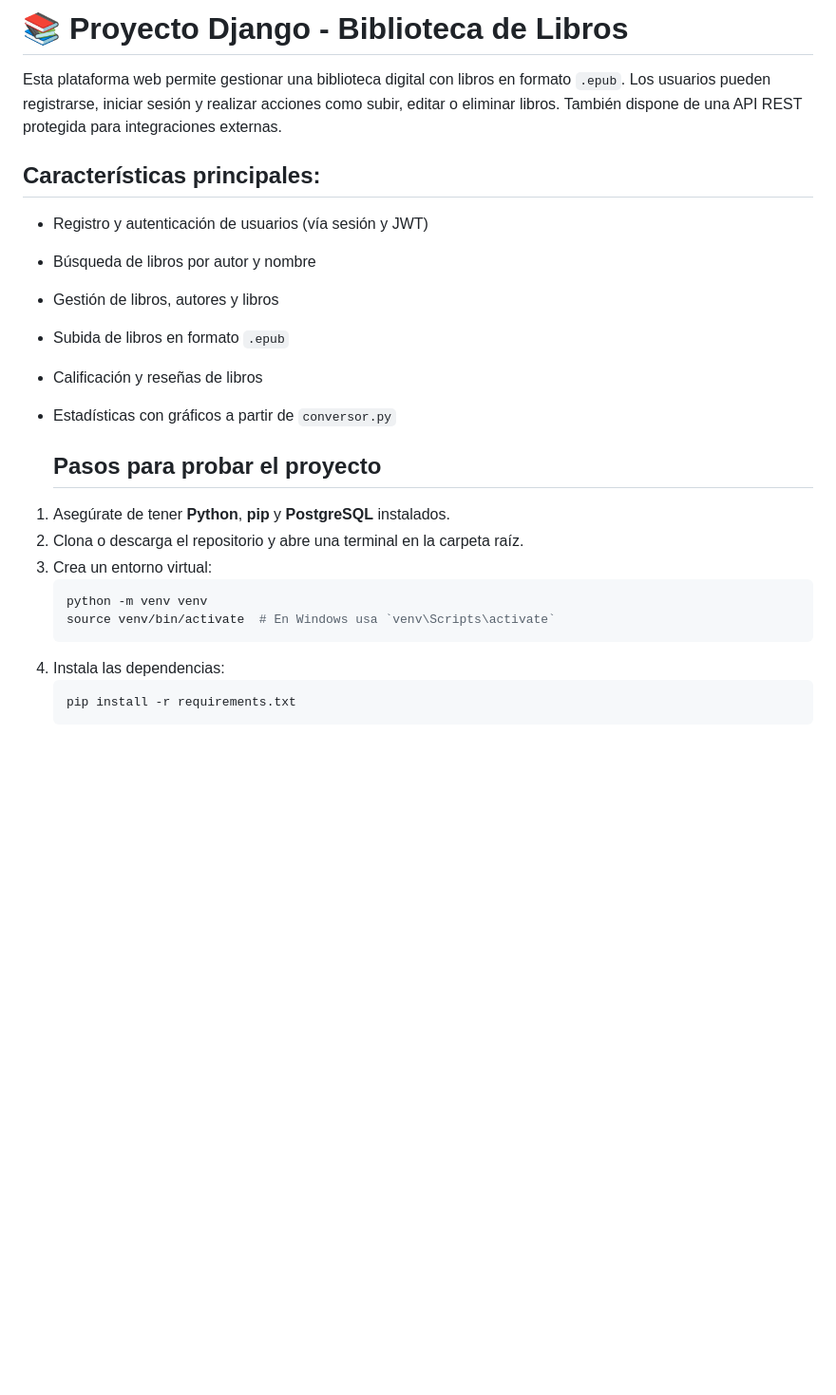
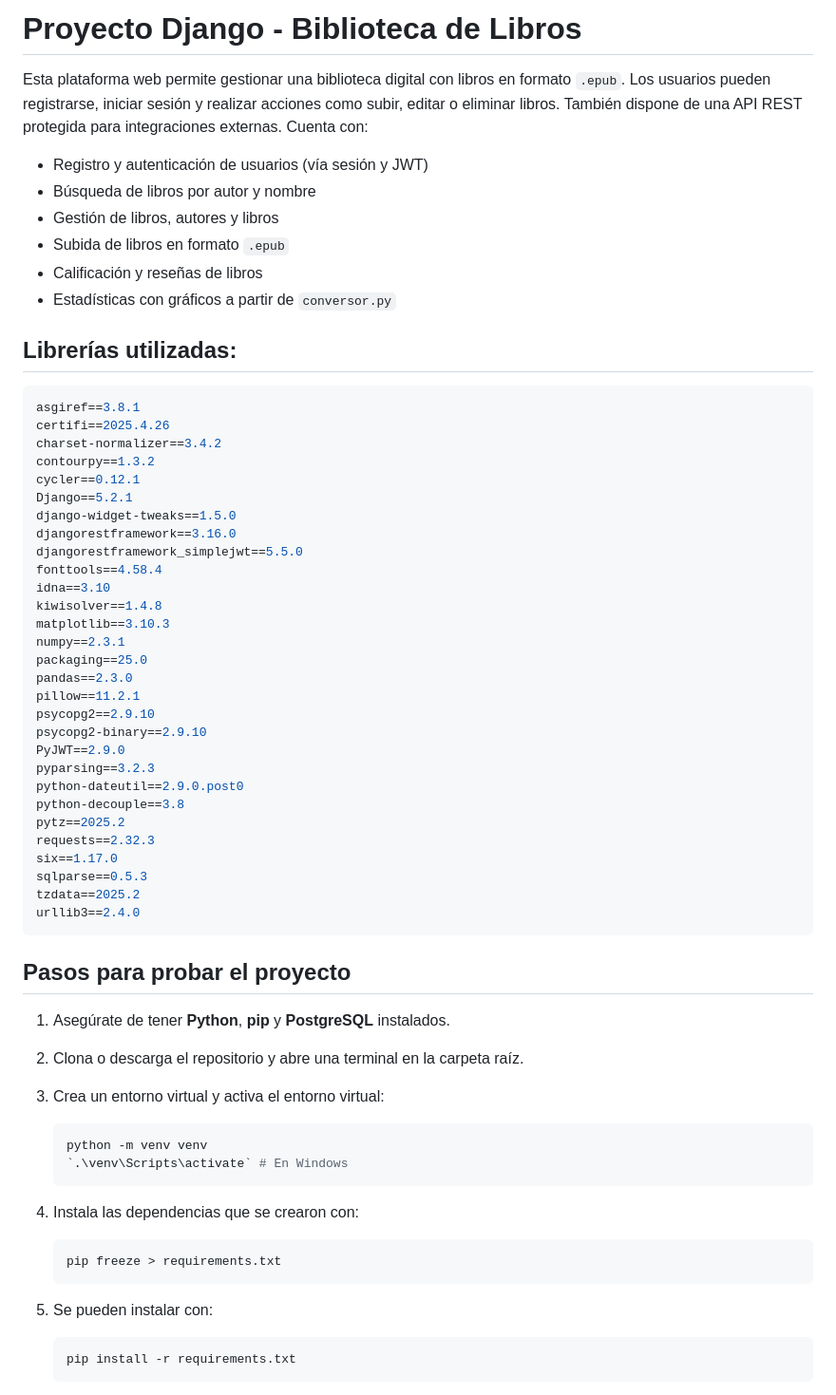
Before and after one commit to RatiexMc/MiProyectoDjango, a Markdown page: README.md, the part around one of its changes. Shown at 95% size. Rendered like a GitHub page; blank space fills up the shorter version.

Commit message:
Update README.md
Falta documentacion script conversor.py y explicación de los gráficos de los resultados

````diff
--- a/README.md
+++ b/README.md
@@ -1,10 +1,7 @@
-# 📚 Proyecto Django - Biblioteca de Libros
+# Proyecto Django - Biblioteca de Libros
 
 Esta plataforma web permite gestionar una biblioteca digital con libros en formato `.epub`. Los usuarios pueden registrarse, iniciar sesión y realizar acciones como subir, editar o eliminar libros. También dispone de una API REST protegida para integraciones externas.
-
-
-## Características principales:
-
+Cuenta con:
 - Registro y autenticación de usuarios (vía sesión y JWT)
 - Búsqueda de libros por autor y nombre
 - Gestión de libros, autores y libros
@@ -12,15 +9,57 @@ Esta plataforma web permite gestionar una biblioteca digital con libros en forma
 - Calificación y reseñas de libros
 - Estadísticas con gráficos a partir de `conversor.py`
 
-  ## Pasos para probar el proyecto
+
+## Librerías utilizadas:
+```bash
+asgiref==3.8.1
+certifi==2025.4.26
+charset-normalizer==3.4.2
+contourpy==1.3.2
+cycler==0.12.1
+Django==5.2.1
+django-widget-tweaks==1.5.0
+djangorestframework==3.16.0
+djangorestframework_simplejwt==5.5.0
+fonttools==4.58.4
+idna==3.10
+kiwisolver==1.4.8
+matplotlib==3.10.3
+numpy==2.3.1
+packaging==25.0
+pandas==2.3.0
+pillow==11.2.1
+psycopg2==2.9.10
+psycopg2-binary==2.9.10
+PyJWT==2.9.0
+pyparsing==3.2.3
+python-dateutil==2.9.0.post0
+python-decouple==3.8
+pytz==2025.2
+requests==2.32.3
+six==1.17.0
+sqlparse==0.5.3
+tzdata==2025.2
+urllib3==2.4.0
+```
+
+## Pasos para probar el proyecto
 1. Asegúrate de tener **Python**, **pip** y **PostgreSQL** instalados.
+
 2. Clona o descarga el repositorio y abre una terminal en la carpeta raíz.
-3. Crea un entorno virtual:
+
+3. Crea un entorno virtual y activa el entorno virtual:
    ```bash
    python -m venv venv
-   source venv/bin/activate  # En Windows usa `venv\Scripts\activate`
+   `.\venv\Scripts\activate` # En Windows
    ```
-4. Instala las dependencias:
+
+4. Instala las dependencias que se crearon con:
+   ```bash
+   pip freeze > requirements.txt
+   ```
+
+5. Se pueden instalar con:
    ```bash
    pip install -r requirements.txt
    ```
````
Also changed, not shown: other parts of README.md (+119 -120 lines).
